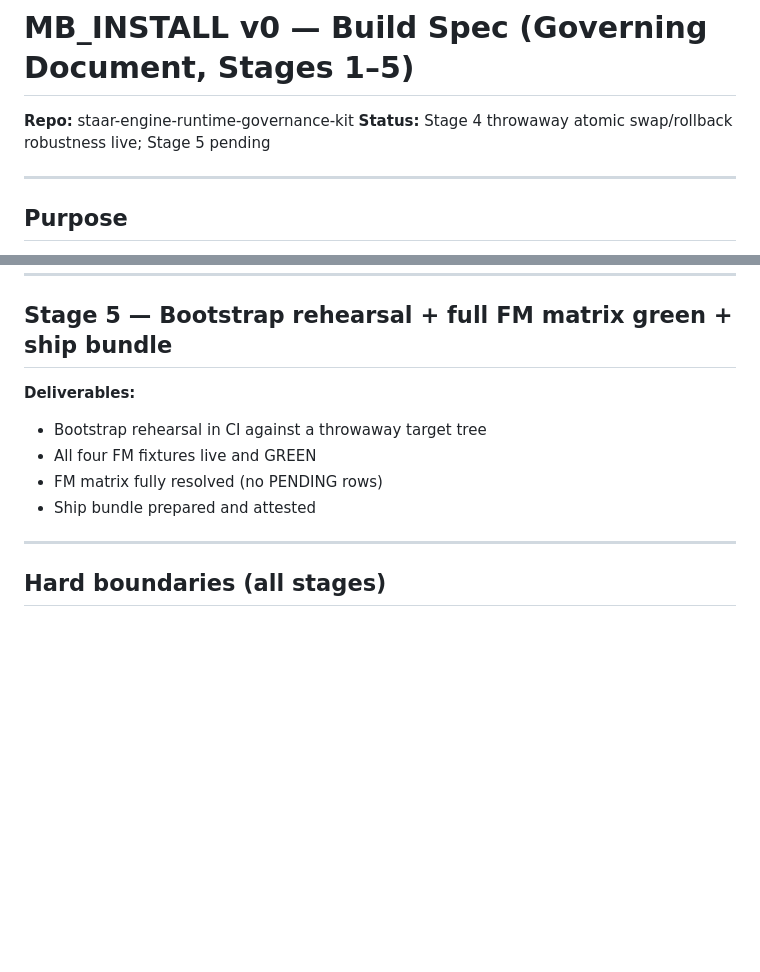
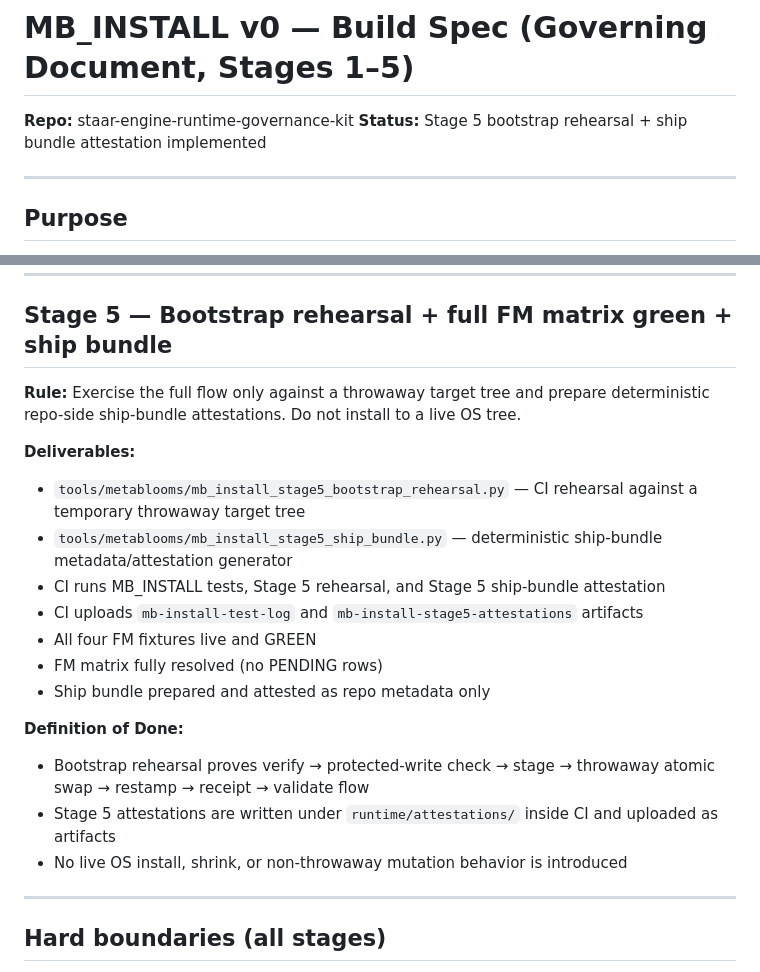
Before and after one commit to blobertplunk-hue/staar-engine-runtime-governance-kit, a Markdown page: docs/MB_INSTALL_V0_BUILD_SPEC.md, 2 parts joined by grey strips. Rendered like a GitHub page; blank space fills up the shorter version.

Commit message:
docs: define MB_INSTALL Stage 5 completion boundary

```diff
--- a/docs/MB_INSTALL_V0_BUILD_SPEC.md
+++ b/docs/MB_INSTALL_V0_BUILD_SPEC.md
@@ -1,7 +1,7 @@
 # MB_INSTALL v0 — Build Spec (Governing Document, Stages 1–5)
 
 **Repo:** staar-engine-runtime-governance-kit
-**Status:** Stage 4 throwaway atomic swap/rollback robustness live; Stage 5 pending
+**Status:** Stage 5 bootstrap rehearsal + ship bundle attestation implemented
 
 ---
 
@@ -136,11 +136,21 @@ The guard on `atomic_swap` remains the live mutation boundary: it refuses unless
 
 ## Stage 5 — Bootstrap rehearsal + full FM matrix green + ship bundle
 
+**Rule:** Exercise the full flow only against a throwaway target tree and prepare deterministic repo-side ship-bundle attestations. Do not install to a live OS tree.
+
 **Deliverables:**
-- Bootstrap rehearsal in CI against a throwaway target tree
+- `tools/metablooms/mb_install_stage5_bootstrap_rehearsal.py` — CI rehearsal against a temporary throwaway target tree
+- `tools/metablooms/mb_install_stage5_ship_bundle.py` — deterministic ship-bundle metadata/attestation generator
+- CI runs MB_INSTALL tests, Stage 5 rehearsal, and Stage 5 ship-bundle attestation
+- CI uploads `mb-install-test-log` and `mb-install-stage5-attestations` artifacts
 - All four FM fixtures live and GREEN
 - FM matrix fully resolved (no PENDING rows)
-- Ship bundle prepared and attested
+- Ship bundle prepared and attested as repo metadata only
+
+**Definition of Done:**
+- Bootstrap rehearsal proves verify → protected-write check → stage → throwaway atomic swap → restamp → receipt → validate flow
+- Stage 5 attestations are written under `runtime/attestations/` inside CI and uploaded as artifacts
+- No live OS install, shrink, or non-throwaway mutation behavior is introduced
 
 ---
 
```
